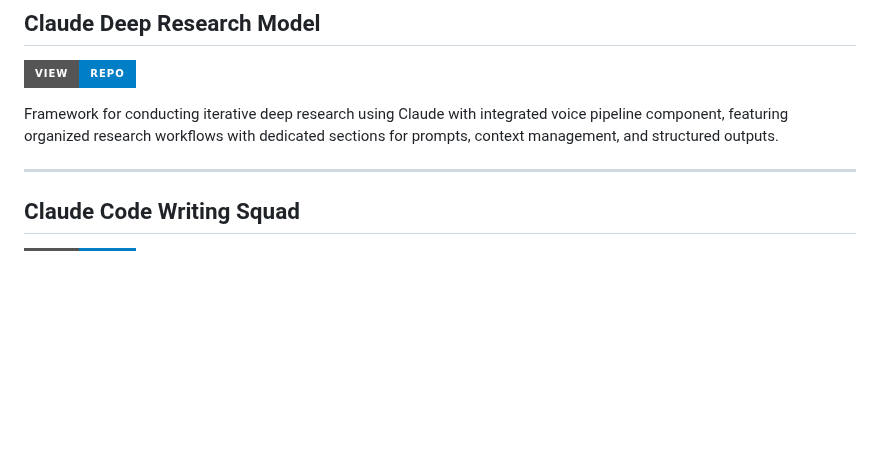
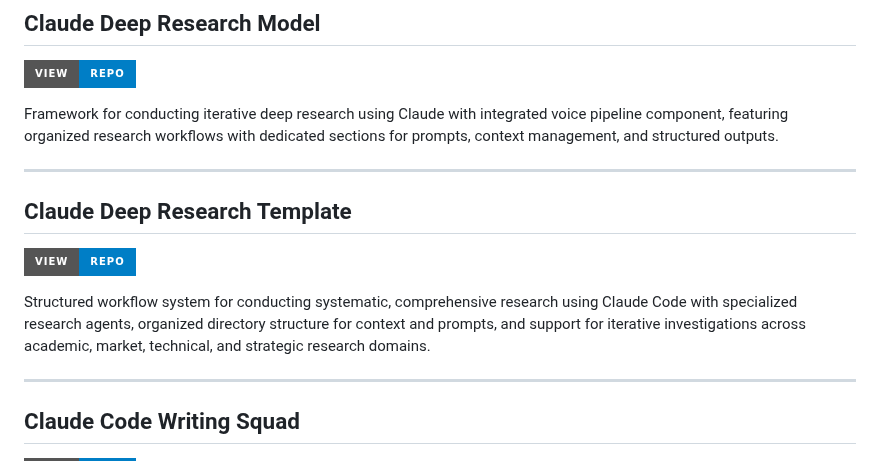
Before and after one commit to danielrosehill/Claude-Code-Repos-Index, a Markdown page: README.md, the part around the change. GitHub-like rendering; badges without logos; blank space fills up the shorter version.

Commit message:
Add Claude Deep Research Template to Agent Systems section

```diff
--- a/README.md
+++ b/README.md
@@ -45,6 +45,13 @@ Conceptual framework for intelligently assembling context-optimized multi-agent
 [![View Repo](https://img.shields.io/badge/View-Repo-blue?style=for-the-badge&logo=github)](https://github.com/danielrosehill/Claude-Deep-Research-Model)
 
 Framework for conducting iterative deep research using Claude with integrated voice pipeline component, featuring organized research workflows with dedicated sections for prompts, context management, and structured outputs.
+
+---
+
+## Claude Deep Research Template
+[![View Repo](https://img.shields.io/badge/View-Repo-blue?style=for-the-badge&logo=github)](https://github.com/danielrosehill/Claude-Deep-Research-Template)
+
+Structured workflow system for conducting systematic, comprehensive research using Claude Code with specialized research agents, organized directory structure for context and prompts, and support for iterative investigations across academic, market, technical, and strategic research domains.
 
 ---
 
```
